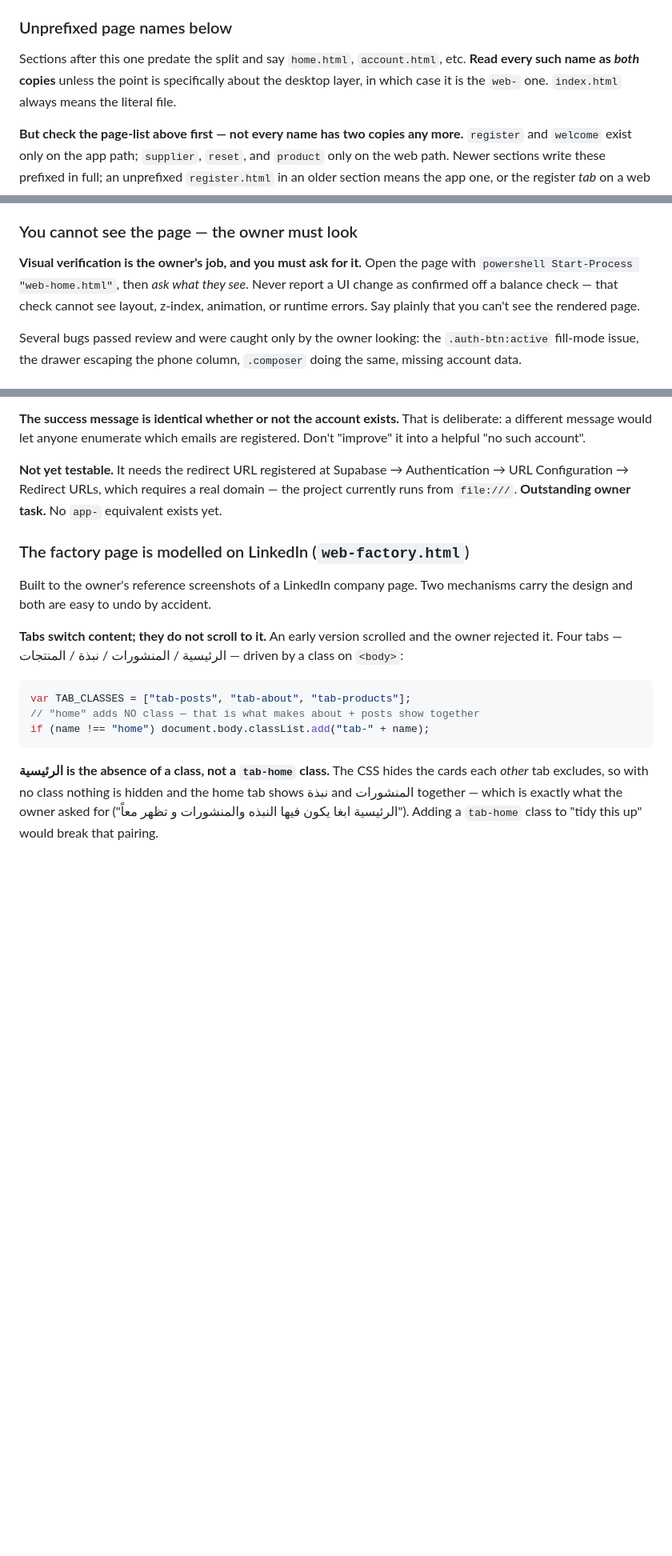
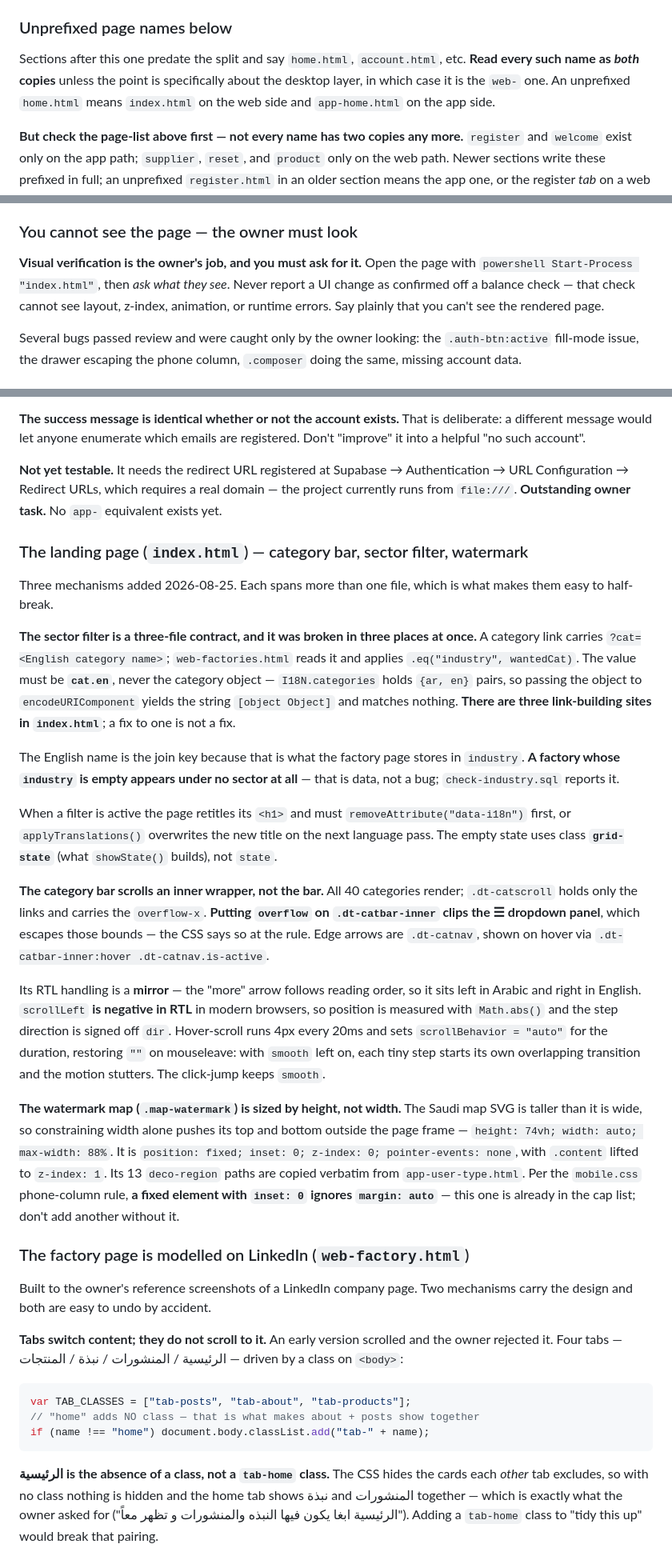
Before and after one commit to khald507868-dot/Saudi-Factories-B2B, a Markdown page: CLAUDE.md, 3 parts joined by grey strips. Shown at 80% size. GitHub-like rendering; blank space fills up the shorter version.

```diff
--- a/CLAUDE.md
+++ b/CLAUDE.md
@@ -52,7 +54,7 @@ Shared by both paths: `home`, `factories`, `factory`, `messages`, `cart`, `accou
 
 ### Unprefixed page names below
 
-Sections after this one predate the split and say `home.html`, `account.html`, etc. **Read every such name as *both* copies** unless the point is specifically about the desktop layer, in which case it is the `web-` one. `index.html` always means the literal file.
+Sections after this one predate the split and say `home.html`, `account.html`, etc. **Read every such name as *both* copies** unless the point is specifically about the desktop layer, in which case it is the `web-` one. An unprefixed `home.html` means `index.html` on the web side and `app-home.html` on the app side.
 
 **But check the page-list above first — not every name has two copies any more.** `register` and `welcome` exist only on the app path; `supplier`, `reset`, and `product` only on the web path. Newer sections write these prefixed in full; an unprefixed `register.html` in an older section means the app one, or the register *tab* on a web gate.
 
@@ -115,7 +117,7 @@ Four traps, all hit in practice:
 
 ### You cannot see the page — the owner must look
 
-**Visual verification is the owner's job, and you must ask for it.** Open the page with `powershell Start-Process "web-home.html"`, then *ask what they see*. Never report a UI change as confirmed off a balance check — that check cannot see layout, z-index, animation, or runtime errors. Say plainly that you can't see the rendered page.
+**Visual verification is the owner's job, and you must ask for it.** Open the page with `powershell Start-Process "index.html"`, then *ask what they see*. Never report a UI change as confirmed off a balance check — that check cannot see layout, z-index, animation, or runtime errors. Say plainly that you can't see the rendered page.
 
 Several bugs passed review and were caught only by the owner looking: the `.auth-btn:active` fill-mode issue, the drawer escaping the phone column, `.composer` doing the same, missing account data.
 
@@ -364,6 +368,22 @@ Mode 2 also has a fallback check on `location.hash.indexOf("type=recovery")`, be
 
 **Not yet testable.** It needs the redirect URL registered at Supabase → Authentication → URL Configuration → Redirect URLs, which requires a real domain — the project currently runs from `file:///`. **Outstanding owner task.** No `app-` equivalent exists yet.
 
+### The landing page (`index.html`) — category bar, sector filter, watermark
+
+Three mechanisms added 2026-08-25. Each spans more than one file, which is what makes them easy to half-break.
+
+**The sector filter is a three-file contract, and it was broken in three places at once.** A category link carries `?cat=<English category name>`; `web-factories.html` reads it and applies `.eq("industry", wantedCat)`. The value must be **`cat.en`**, never the category object — `I18N.categories` holds `{ar, en}` pairs, so passing the object to `encodeURIComponent` yields the string `[object Object]` and matches nothing. **There are three link-building sites in `index.html`**; a fix to one is not a fix.
+
+The English name is the join key because that is what the factory page stores in `industry`. **A factory whose `industry` is empty appears under no sector at all** — that is data, not a bug; `check-industry.sql` reports it.
+
+When a filter is active the page retitles its `<h1>` and must `removeAttribute("data-i18n")` first, or `applyTranslations()` overwrites the new title on the next language pass. The empty state uses class **`grid-state`** (what `showState()` builds), not `state`.
+
+**The category bar scrolls an inner wrapper, not the bar.** All 40 categories render; `.dt-catscroll` holds only the links and carries the `overflow-x`. **Putting `overflow` on `.dt-catbar-inner` clips the ☰ dropdown panel**, which escapes those bounds — the CSS says so at the rule. Edge arrows are `.dt-catnav`, shown on hover via `.dt-catbar-inner:hover .dt-catnav.is-active`.
+
+Its RTL handling is a **mirror** — the "more" arrow follows reading order, so it sits left in Arabic and right in English. `scrollLeft` **is negative in RTL** in modern browsers, so position is measured with `Math.abs()` and the step direction is signed off `dir`. Hover-scroll runs 4px every 20ms and sets `scrollBehavior = "auto"` for the duration, restoring `""` on mouseleave: with `smooth` left on, each tiny step starts its own overlapping transition and the motion stutters. The click-jump keeps `smooth`.
+
+**The watermark map (`.map-watermark`) is sized by height, not width.** The Saudi map SVG is taller than it is wide, so constraining width alone pushes its top and bottom outside the page frame — `height: 74vh; width: auto; max-width: 88%`. It is `position: fixed; inset: 0; z-index: 0; pointer-events: none`, with `.content` lifted to `z-index: 1`. Its 13 `deco-region` paths are copied verbatim from `app-user-type.html`. Per the `mobile.css` phone-column rule, **a fixed element with `inset: 0` ignores `margin: auto`** — this one is already in the cap list; don't add another without it.
+
 ### The factory page is modelled on LinkedIn (`web-factory.html`)
 
 Built to the owner's reference screenshots of a LinkedIn company page. Two mechanisms carry the design and both are easy to undo by accident.
```
Also changed, not shown: other parts of CLAUDE.md (+22 -16 lines).
